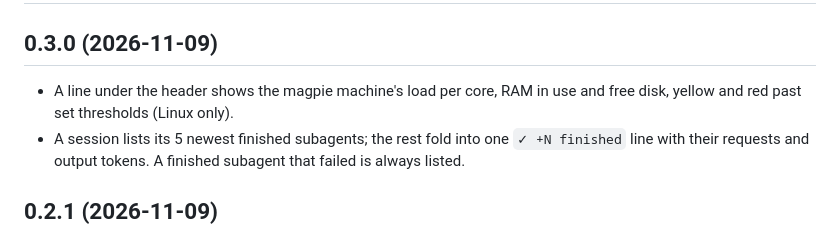
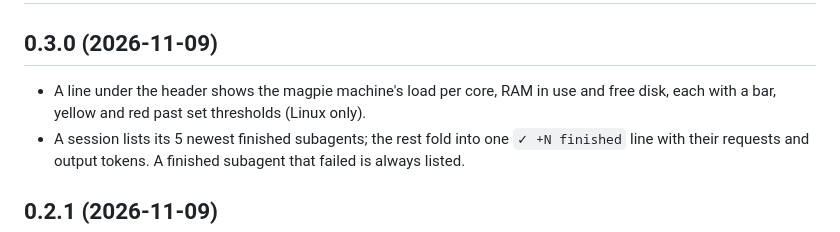
Before and after one commit to Sarimarcus/herdr-magpie-routing, a Markdown page: CHANGELOG.md, the part around the change. Drawn GitHub-style.

```diff
--- a/CHANGELOG.md
+++ b/CHANGELOG.md
@@ -2,7 +2,7 @@
 
 ## 0.3.0 (2026-11-09)
 
-- A line under the header shows the magpie machine's load per core, RAM in use and free disk, yellow and red past set thresholds (Linux only).
+- A line under the header shows the magpie machine's load per core, RAM in use and free disk, each with a bar, yellow and red past set thresholds (Linux only).
 - A session lists its 5 newest finished subagents; the rest fold into one `✓ +N finished` line with their requests and output tokens. A finished subagent that failed is always listed.
 
 ## 0.2.1 (2026-11-09)
```
Also changed, not shown: docs/install.md (+2 -0 lines), docs/panel.md (+1 -1 lines), docs/images/panel.png.
